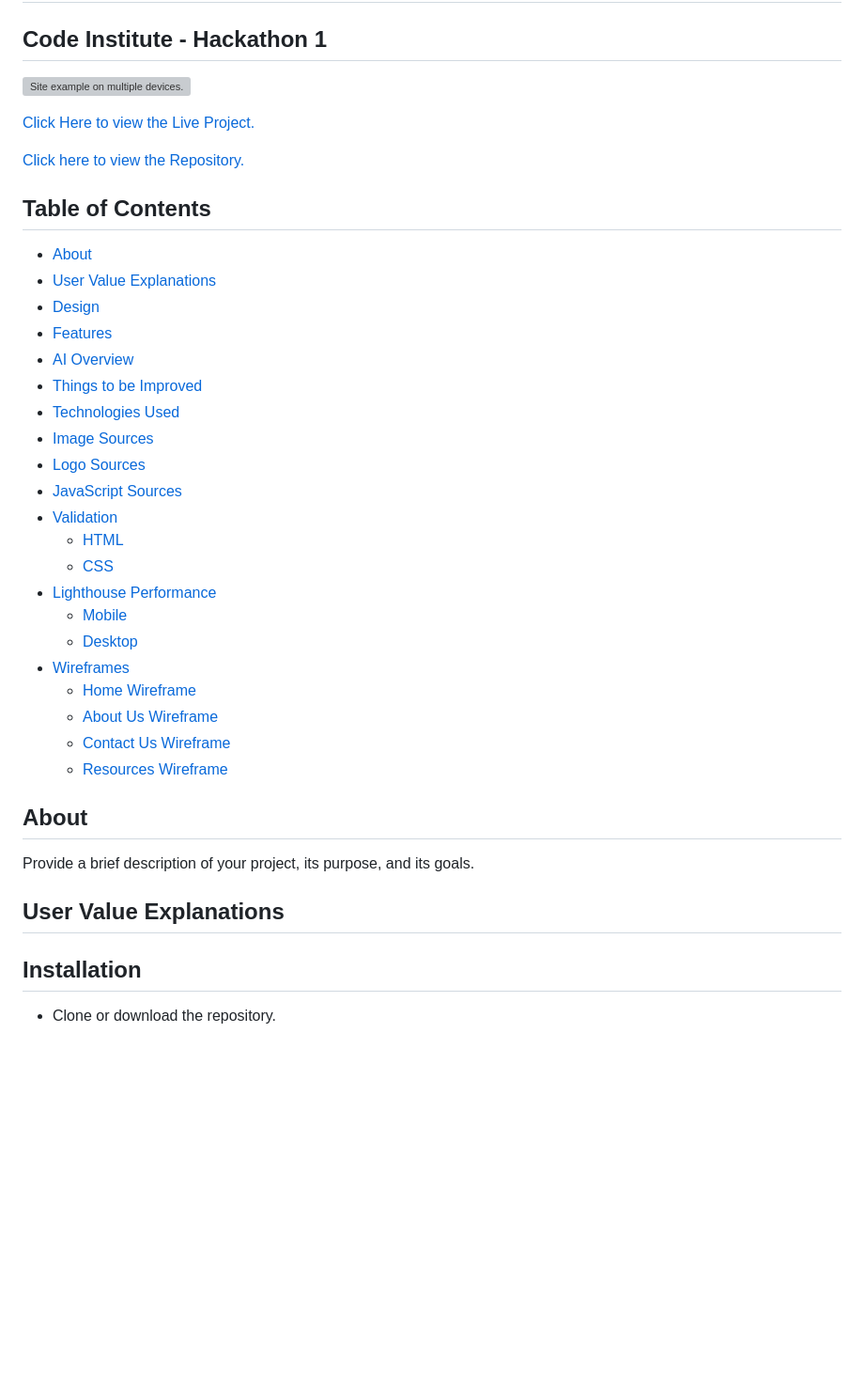
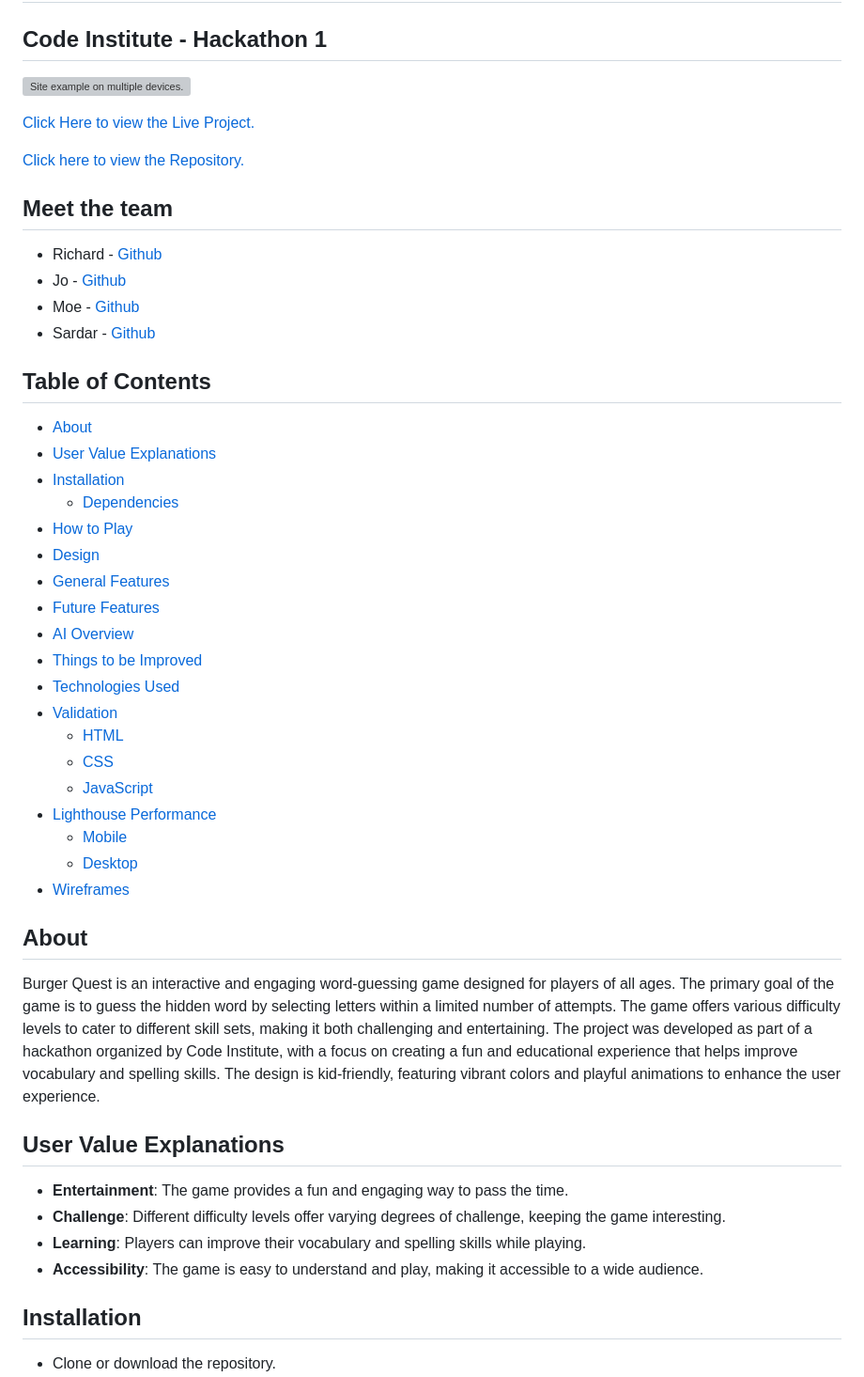
Before and after one commit to Richfletch92/Burger-Quest, a Markdown page: README.md, the part around the change printed below. Shown: that part at 94% size. Drawn GitHub-style; blank space fills up the shorter version; grey boxes are pictures that could not be loaded.

```diff
--- a/README.md
+++ b/README.md
@@ -8,35 +8,42 @@
 
 [Click here to view the Repository.](https://github.com/Richfletch92/Burger-Quest)
 
+## Meet the team
+- Richard - [Github](https://github.com/Richfletch92)
+- Jo - [Github](https://github.com/Jo-JPEG)
+- Moe - [Github](https://github.com/moe-ysf)
+- Sardar - [Github](https://github.com/SardarAmiri)
+
 ## Table of Contents
 
 - [About](#about)
 - [User Value Explanations](#user-value-explanations)
+- [Installation](#installation)
+    - [Dependencies](#dependencies)
+- [How to Play](#how-to-play)
 - [Design](#design)
-- [Features](#general-features)
+- [General Features](#general-features)
+- [Future Features](#future-features)
 - [AI Overview](#ai-overview)
 - [Things to be Improved](#things-to-be-improved)
 - [Technologies Used](#technologies-used)
-- [Image Sources](#image-sources)
-- [Logo Sources](#logo-sources)
-- [JavaScript Sources](#java-script-sources)
 - [Validation](#validation)
     - [HTML](#html)
     - [CSS](#css)
+    - [JavaScript](#javascript)
 - [Lighthouse Performance](#lighthouse-performance)
     - [Mobile](#mobile)
     - [Desktop](#desktop)
 - [Wireframes](#wireframes)
-    - [Home Wireframe](#home-wireframe)
-    - [About Us Wireframe](#about-us-wireframe)
-    - [Contact Us Wireframe](#contact-us-wireframe)
-    - [Resources Wireframe](#resources-wireframe)
 
 ## About
-
-Provide a brief description of your project, its purpose, and its goals.
+Burger Quest is an interactive and engaging word-guessing game designed for players of all ages. The primary goal of the game is to guess the hidden word by selecting letters within a limited number of attempts. The game offers various difficulty levels to cater to different skill sets, making it both challenging and entertaining. The project was developed as part of a hackathon organized by Code Institute, with a focus on creating a fun and educational experience that helps improve vocabulary and spelling skills. The design is kid-friendly, featuring vibrant colors and playful animations to enhance the user experience.
 
 ## User Value Explanations
+- **Entertainment**: The game provides a fun and engaging way to pass the time.
+- **Challenge**: Different difficulty levels offer varying degrees of challenge, keeping the game interesting.
+- **Learning**: Players can improve their vocabulary and spelling skills while playing.
+- **Accessibility**: The game is easy to understand and play, making it accessible to a wide audience.
 
 ## Installation
 - Clone or download the repository.
```
Also changed, not shown: other parts of README.md (+12 -44 lines), assets/images/readme/lighthouse_desktop.png (added), assets/images/readme/lighthouse_mobile.png (added).
